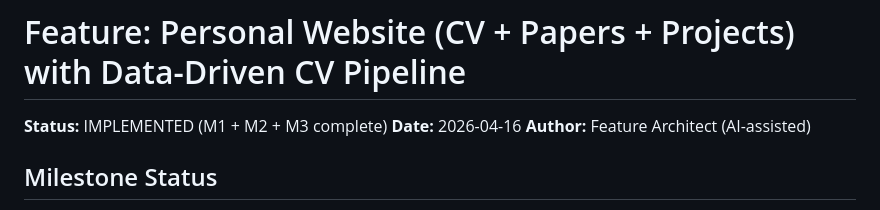
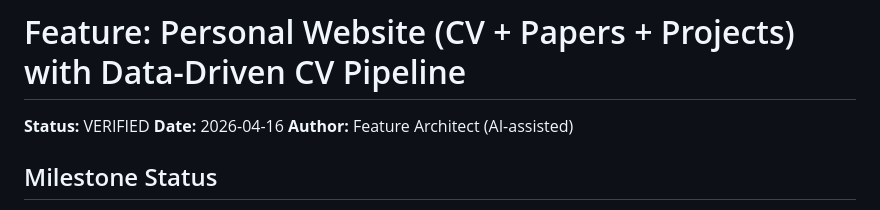
Before and after one commit to djjay0131/cv, a Markdown page: llm/features/cv-website.md, the part around the change. Drawn GitHub-style.

Commit message:
mark cv-website feature VERIFIED: all 4 quality gates pass
Gate 1 (tests): 112 pytest (100% cov) + 20 vitest — all pass.
Gate 2 (health): 26 explicit error paths, no bare excepts, no silent failures.
Gate 3 (deployment): 7 live routes HTTP 200, clean build on both repos.
Gate 4 (maintainability): ruff clean, astro check 0 errors after TS fixes.
All 16 acceptance criteria validated.

Co-Authored-By: Claude Opus 4.6 (1M context) <noreply@anthropic.com>

```diff
--- a/llm/features/cv-website.md
+++ b/llm/features/cv-website.md
@@ -1,6 +1,6 @@
 # Feature: Personal Website (CV + Papers + Projects) with Data-Driven CV Pipeline
 
-**Status:** IMPLEMENTED (M1 + M2 + M3 complete)
+**Status:** VERIFIED
 **Date:** 2026-04-16
 **Author:** Feature Architect (AI-assisted)
 
```
